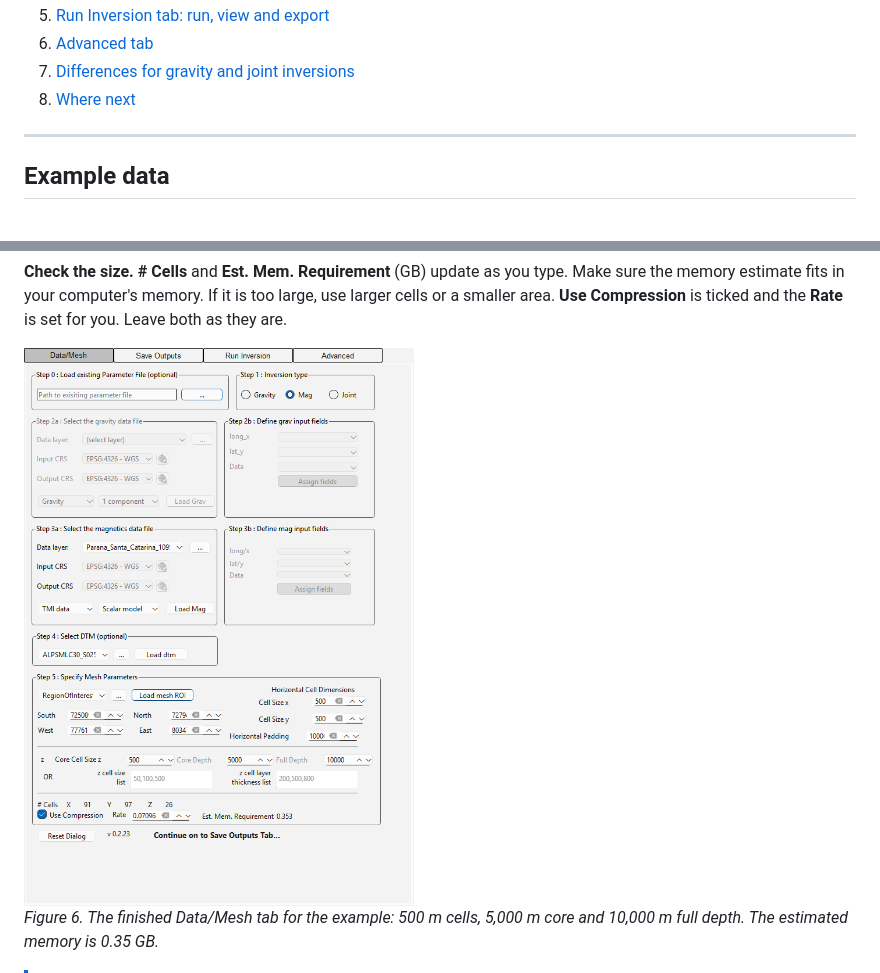
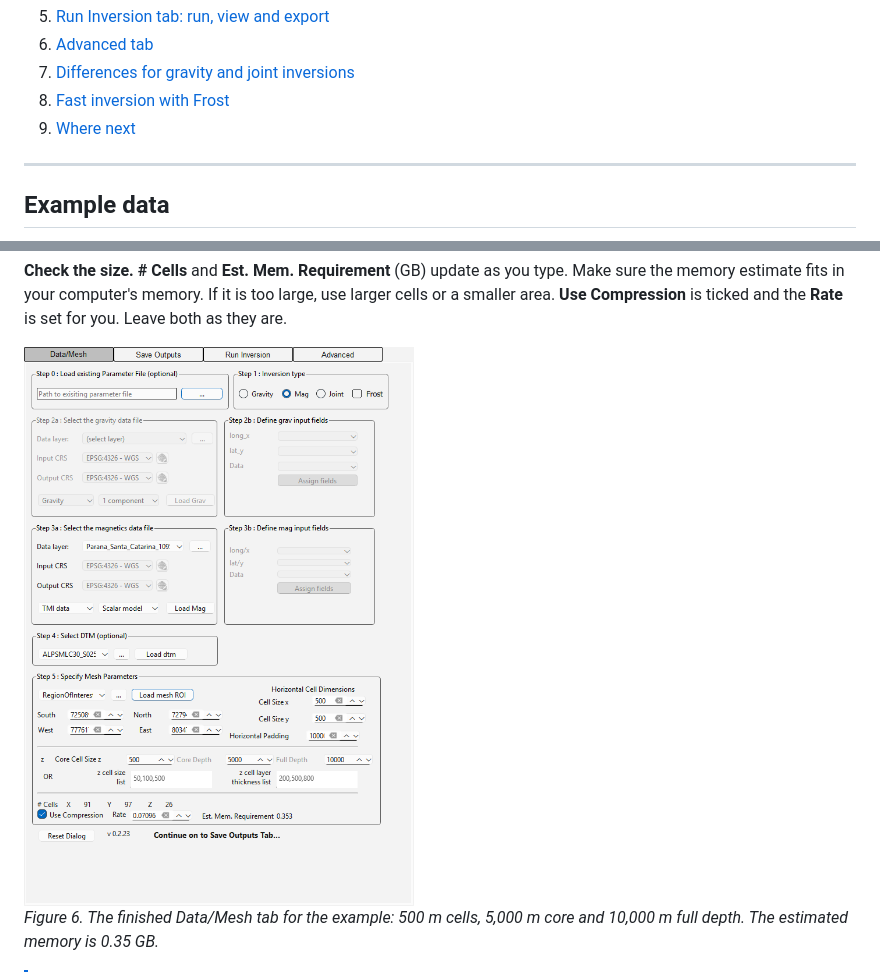
Before and after one commit to TOMOFAST/tomofast-x-q, a Markdown page: docs/UserManual.md, 2 parts joined by grey strips. Drawn GitHub-style; pictures changed too: docs/images/tab1_mesh.png.

```diff
--- a/docs/UserManual.md
+++ b/docs/UserManual.md
@@ -28,7 +28,8 @@ For a **joint** inversion, fill in everything marked 🟧 Grav, 🟦 Mag and
 5. [Run Inversion tab: run, view and export](#5-run-inversion-tab-run-view-and-export)
 6. [Advanced tab](#6-advanced-tab)
 7. [Differences for gravity and joint inversions](#7-differences-for-gravity-and-joint-inversions)
-8. [Where next](#8-where-next)
+8. [Fast inversion with Frost](#8-fast-inversion-with-frost)
+9. [Where next](#9-where-next)
 
 ---
 
```
Also changed, not shown: other parts of docs/UserManual.md (+25 -2 lines), docs/ReferenceManual.md (+4 -0 lines), docs/images/frost_step1.png (added), docs/images/tab1_default.png, docs/images/tab1_joint.png, docs/images/tab1_mag_loaded.png, docs/images/tab1_mag_selected.png.
